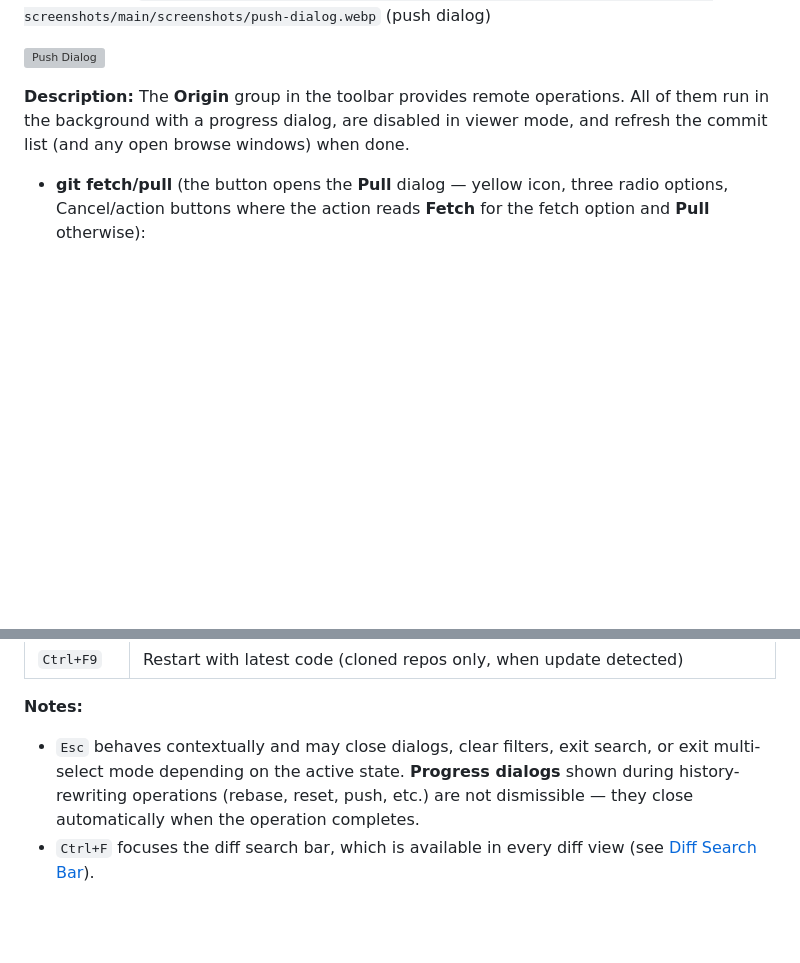
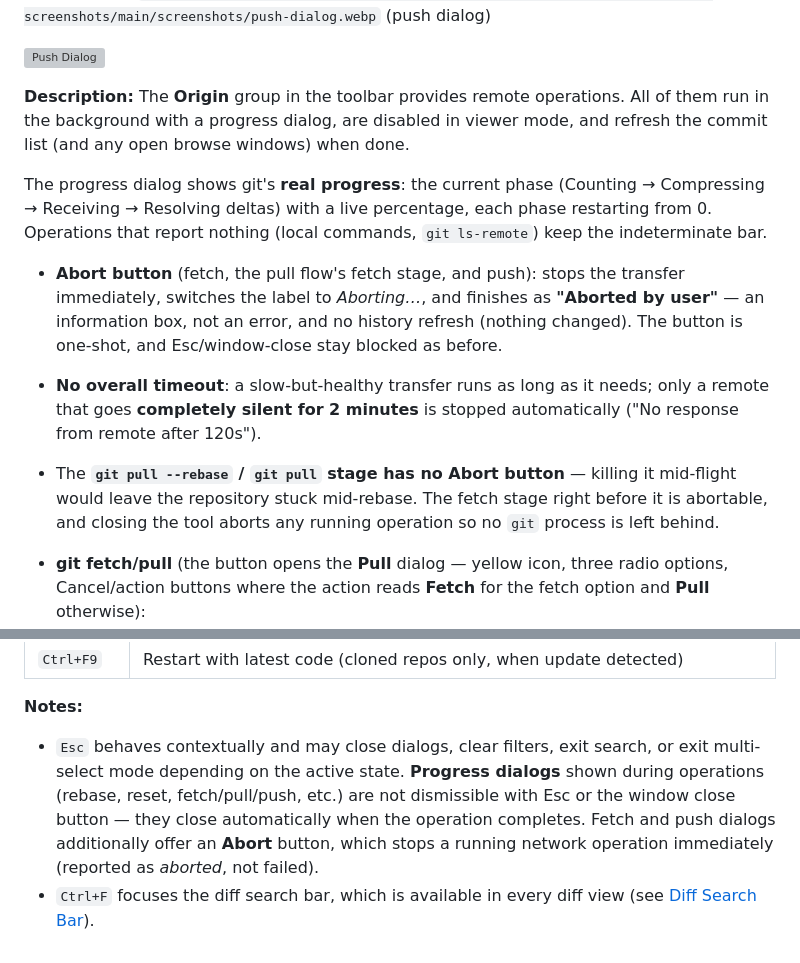
Before and after one commit to shyjun/git-interactive-rebase-gui-tool, a Markdown page: docs/screenshots.md, 2 parts joined by grey strips. Rendered like a GitHub page; blank space fills up the shorter version; grey boxes are pictures that could not be loaded.

Commit message:
docs: document the progress bar and Abort button
The Origin sections in README.md and screenshots.md still described the
progress dialog as just "a progress dialog", and the Keyboard Shortcuts
notes still said progress dialogs close only when the operation completes.

README (Origin Operations): one paragraph now covers the real per-phase
percentage, the Abort button on fetch/pull/push (info message, not error;
nothing refreshed), no overall time limit so slow transfers are never cut
off, the 120s-silence self-stop, and why the git pull --rebase stage has
no Abort while its fetch stage does.

screenshots.md section 22: fuller write-up - phase list with the 100->0
restart note, an Abort button bullet (one-shot, Aborting... label,
'Aborted by user'), a No overall timeout bullet with the exact
"No response from remote after 120s" message, and the pull-stage /
close-the-tool note.

screenshots.md section 60 (still the last section): the not-dismissible
note now names fetch/pull/push and mentions the Abort button as the way
to stop a running network operation. The Esc shortcut rows are unchanged
- Esc genuinely still does not close these dialogs.

No screenshots referenced or changed; section numbering and the Keyboard
Shortcuts-last structure untouched. Docs only - no code, no tests.

```diff
--- a/docs/screenshots.md
+++ b/docs/screenshots.md
@@ -851,6 +851,12 @@ Keep your branch in sync with the remote: fetch, pull, push, and reset.
 
 **Description:** The **Origin** group in the toolbar provides remote operations. All of them run in the background with a progress dialog, are disabled in viewer mode, and refresh the commit list (and any open browse windows) when done.
 
+The progress dialog shows git's **real progress**: the current phase (Counting → Compressing → Receiving → Resolving deltas) with a live percentage, each phase restarting from 0. Operations that report nothing (local commands, `git ls-remote`) keep the indeterminate bar.
+
+- **Abort button** (fetch, the pull flow's fetch stage, and push): stops the transfer immediately, switches the label to *Aborting…*, and finishes as **"Aborted by user"** — an information box, not an error, and no history refresh (nothing changed). The button is one-shot, and Esc/window-close stay blocked as before.
+- **No overall timeout**: a slow-but-healthy transfer runs as long as it needs; only a remote that goes **completely silent for 2 minutes** is stopped automatically ("No response from remote after 120s").
+- The **`git pull --rebase` / `git pull` stage has no Abort button** — killing it mid-flight would leave the repository stuck mid-rebase. The fetch stage right before it is abortable, and closing the tool aborts any running operation so no `git` process is left behind.
+
 - **git fetch/pull** (the button opens the **Pull** dialog — yellow icon, three radio options, Cancel/action buttons where the action reads **Fetch** for the fetch option and **Pull** otherwise):
   - **Fetch only** (`git fetch`) — updates remote-tracking refs only; never touches your branch or working tree, and needs no upstream.
   - **Fetch and merge** (default, `git pull --no-rebase`) — runs `git fetch`, then previews the merge with the read-only `git merge-tree`. If any conflict is likely, the pull is **not run** and a warning lists the conflicting files so you can resolve them yourself; otherwise the merge runs.
@@ -1491,5 +1497,5 @@ Keyboard shortcuts for faster navigation and workflow.
 
 **Notes:**
 
-- `Esc` behaves contextually and may close dialogs, clear filters, exit search, or exit multi-select mode depending on the active state. **Progress dialogs** shown during history-rewriting operations (rebase, reset, push, etc.) are not dismissible — they close automatically when the operation completes.
+- `Esc` behaves contextually and may close dialogs, clear filters, exit search, or exit multi-select mode depending on the active state. **Progress dialogs** shown during operations (rebase, reset, fetch/pull/push, etc.) are not dismissible with Esc or the window close button — they close automatically when the operation completes. Fetch and push dialogs additionally offer an **Abort** button, which stops a running network operation immediately (reported as *aborted*, not failed).
 - `Ctrl+F` focuses the diff search bar, which is available in every diff view (see [Diff Search Bar](#9-diff-search-bar)).
```
Also changed, not shown: README.md (+1 -1 lines).
